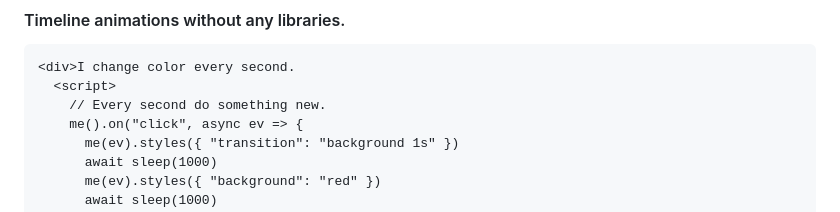
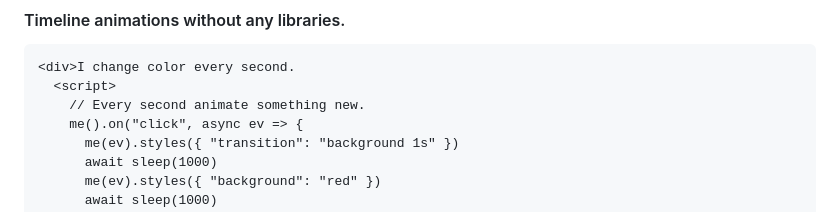
Before and after one commit to gnat/surreal, a Markdown page: README.md, the part around the change. Rendered like a GitHub page.

````diff
--- a/README.md
+++ b/README.md
@@ -126,7 +126,7 @@ See: [Quick Start](#quick-start) and [Reference](#reference) and [No Surreal Nee
 ```html
 <div>I change color every second.
   <script>
-    // Every second do something new.
+    // Every second animate something new.
     me().on("click", async ev => {
       me(ev).styles({ "transition": "background 1s" })
       await sleep(1000)
````
